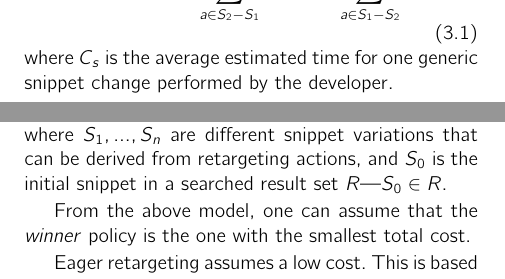
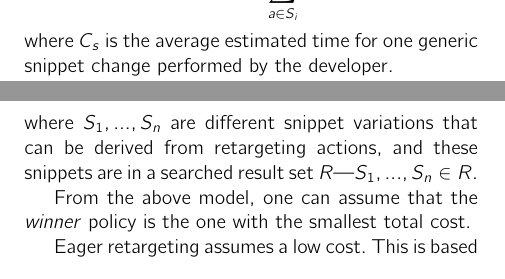
Before and after one commit to hsanchez/proposal, a LaTeX thesis (proposal.tex, which reads proposal/fundamentals.tex): two parts of pages 36 and 37 of 100, joined at a grey line, cut at the place of the change. Compiled offline with pdfLaTeX.

Commit message:
cost function error in fundamentals fixed

```diff
--- a/proposal/fundamentals.tex
+++ b/proposal/fundamentals.tex
@@ -65,6 +65,6 @@ Code modification efforts represents the cost of changing the necessary tokens i
 
 \begin{equation}
-	\alpha(S_{1}, S_{2}) = C_{s} \times (\sum_{a \in S_2 - S_1}\alpha^{+}(a) + \sum_{a \in S_1 - S_2}\alpha^{-}(a))
+	\alpha(S_{i}) = C_{s} \times (\sum_{a \in S_{i}}\alpha^{+}(a))
 	\label{costmodification}
 \end{equation} where $C_{s}$ is the average estimated time for one generic snippet change performed by the developer.
 
@@ -78,9 +78,9 @@ Code disturbance expresses the cost of tinkering~\cite{Jadud:2006ir} when develo
 Therefore, the overall retargeting cost is defined as:
 
 \begin{equation}
-	cost(S_1, ..., S_n) = U_s + (\sum_{i=1}^{n}(\alpha(S_{i-1}, S_{i}) + \delta(S_{i})))
+	cost(S_1, ..., S_n) = U_s + (\sum_{i=1}^{n}(\alpha(S_{i}) + \delta(S_{i})))
 	\label{totalWork}
-\end{equation} where $S_1, ..., S_n$ are different snippet variations that can be derived from retargeting actions, and $S_0$ is the initial snippet in a searched result set $R$---$S_0 \in R$.
+\end{equation} where $S_1, ..., S_n$ are different snippet variations that can be derived from retargeting actions, and these snippets are in a searched result set $R$---$S_1, ..., S_n \in R$.
 
 From the above model, one can assume that the \emph{winner} policy is the one with the smallest total cost.
 
```
Also changed, not shown: proposal/fundamentals.tex (2 more changed lines).
